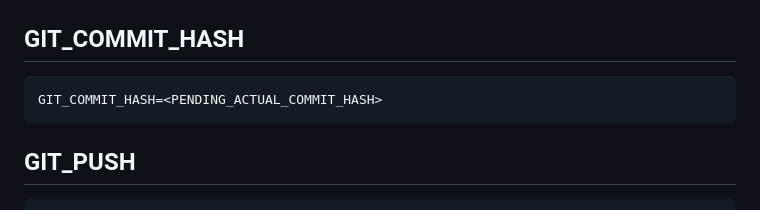
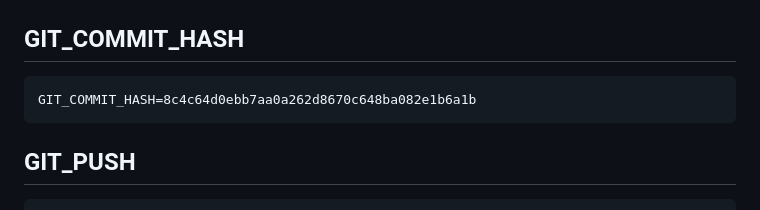
Before and after one commit to CarlosEGJDev/LegacyMapper, a Markdown page: docs/V4_1/V4_1_R9_CLOSURE_AND_VERSIONING_RESULT.md, the part around the change. GitHub-like rendering.

Commit message:
Record real commit hash in V4.1-R9 closure result
Co-Authored-By: Claude Sonnet 5 <noreply@anthropic.com>

````diff
--- a/docs/V4_1/V4_1_R9_CLOSURE_AND_VERSIONING_RESULT.md
+++ b/docs/V4_1/V4_1_R9_CLOSURE_AND_VERSIONING_RESULT.md
@@ -419,7 +419,7 @@ GIT_COMMIT=PASS
 ## GIT_COMMIT_HASH
 
 ```text
-GIT_COMMIT_HASH=<PENDING_ACTUAL_COMMIT_HASH>
+GIT_COMMIT_HASH=8c4c64d0ebb7aa0a262d8670c648ba082e1b6a1b
 ```
 
 ## GIT_PUSH
````
